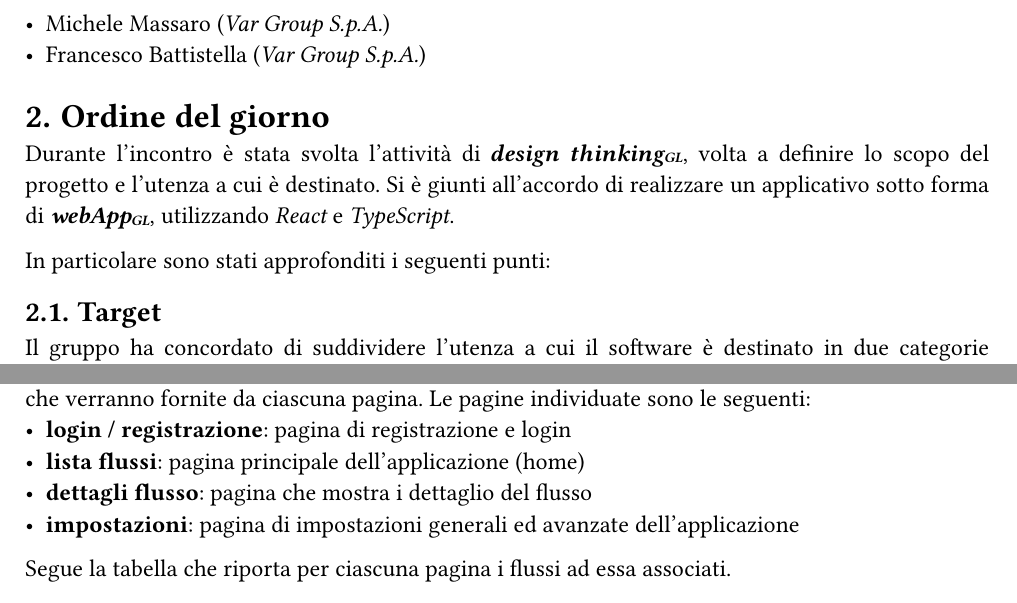
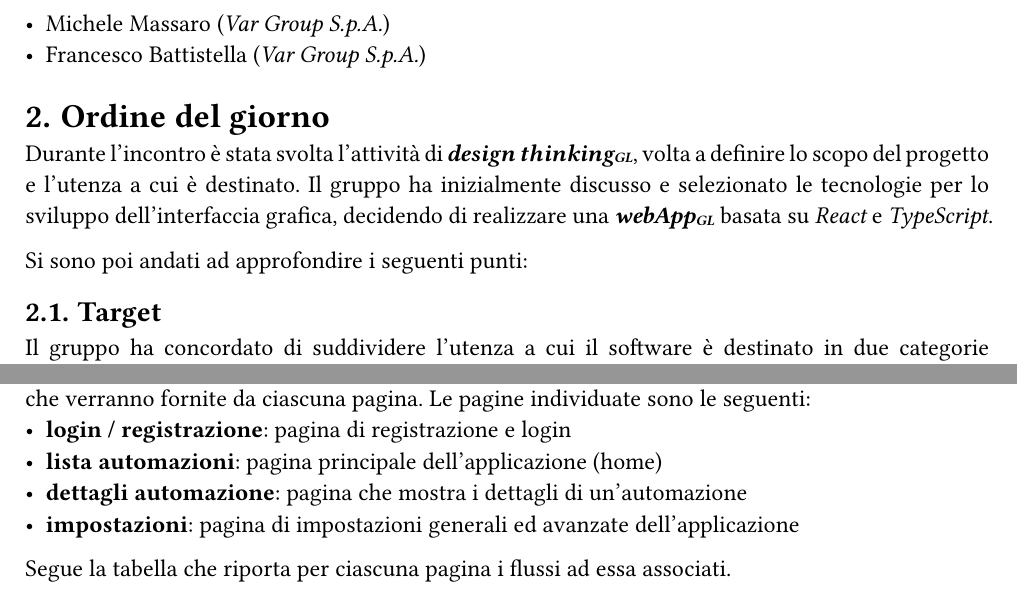
Before and after one commit to Sigma18Unipd/docs, a Typst document (2-RTB/verbali/esterni/ve_20250414_1.0.0.typ): two parts of pages 3 and 5 of 7, joined at a grey line, cut so that both start at the same text. Compiled offline with Typst 0.15.

Commit message:
fix: miglioramenti sintattici

```diff
--- a/2-RTB/verbali/esterni/ve_20250414_1.0.0.typ
+++ b/2-RTB/verbali/esterni/ve_20250414_1.0.0.typ
@@ -32,10 +32,10 @@ Nell'incontro sono stati trattati i punti descritti nella sezione _ordine del gi
 - Francesco Battistella (_Var Group S.p.A._)
 
 = Ordine del giorno
+Durante l'incontro è stata svolta l'attività di #glossario("design thinking"), volta a definire lo scopo del progetto e l'utenza a cui è destinato.
+Il gruppo ha inizialmente discusso e selezionato le tecnologie per lo sviluppo dell'interfaccia grafica, decidendo di realizzare una #glossario("webApp") basata su _React_ e _TypeScript_.
 
-Durante l'incontro è stata svolta l'attività di #glossario("design thinking"), volta a definire lo scopo del progetto e l'utenza a cui è destinato. Si è giunti all'accordo di realizzare un applicativo sotto forma di #glossario("webApp"), utilizzando _React_ e _TypeScript_.
-
-In particolare sono stati approfonditi i seguenti punti:
+Si sono poi andati ad approfondire i seguenti punti:
 
 == Target
 Il gruppo ha concordato di suddividere l'utenza a cui il software è destinato in due categorie principali: *utente base* e *utente avanzato*, di seguito indicate rispettivamente come 1 e 2. \
@@ -83,8 +83,8 @@ Queste funzionalità, denominate _flussi_, sono riportate nella tabella seguente
 Il gruppo ha delineato le possibili pagine da costruire nell'applicativo web, indicando le funzionalità che verranno fornite da ciascuna pagina.
 Le pagine individuate sono le seguenti:
 - *login / registrazione*: pagina di registrazione e login
-- *lista flussi*: pagina principale dell'applicazione (home)
-- *dettagli flusso*: pagina che mostra i dettaglio del flusso
+- *lista automazioni*: pagina principale dell'applicazione (home)
+- *dettagli automazione*: pagina che mostra i dettagli di un'automazione
 - *impostazioni*: pagina di impostazioni generali ed avanzate dell'applicazione
 
 Segue la tabella che riporta per ciascuna pagina i flussi ad essa associati.
```
Also changed, not shown: 2-RTB/verbali/esterni/ve_20250414_1.0.0.typ (6 more changed lines).
